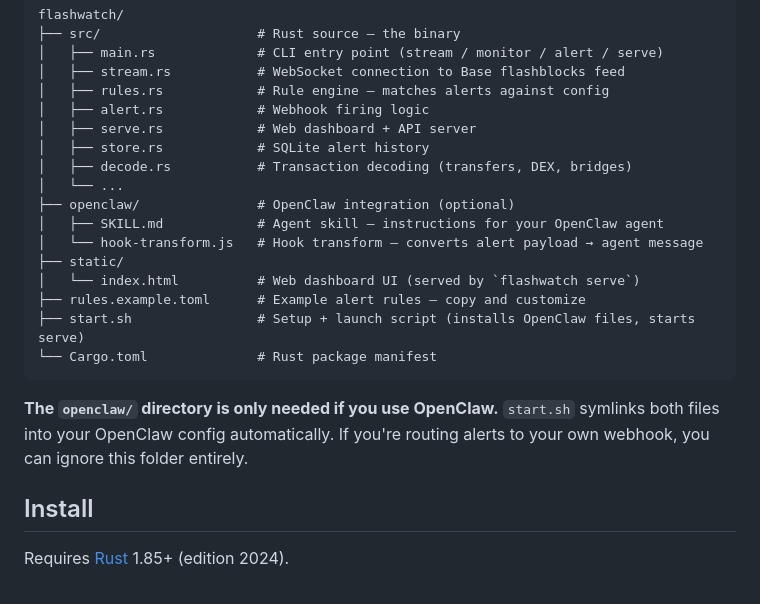
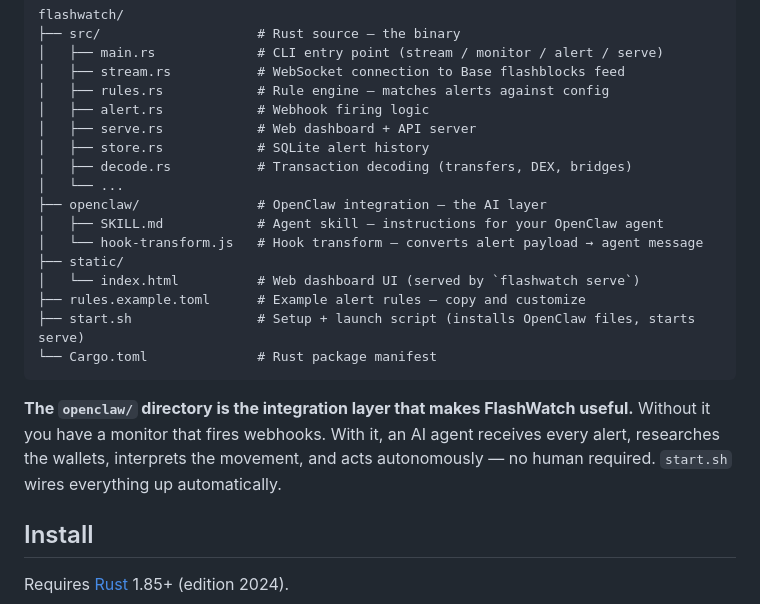
Before and after one commit to ortegarod/flashwatch, a Markdown page: README.md, the part around the change. Rendered like a GitHub page.

Commit message:
docs: reframe openclaw/ as the AI layer, not optional

````diff
--- a/README.md
+++ b/README.md
@@ -24,7 +24,7 @@ flashwatch/
 │   ├── store.rs            # SQLite alert history
 │   ├── decode.rs           # Transaction decoding (transfers, DEX, bridges)
 │   └── ...
-├── openclaw/               # OpenClaw integration (optional)
+├── openclaw/               # OpenClaw integration — the AI layer
 │   ├── SKILL.md            # Agent skill — instructions for your OpenClaw agent
 │   └── hook-transform.js   # Hook transform — converts alert payload → agent message
 ├── static/
@@ -34,7 +34,7 @@ flashwatch/
 └── Cargo.toml              # Rust package manifest
 ```
 
-**The `openclaw/` directory is only needed if you use OpenClaw.** `start.sh` symlinks both files into your OpenClaw config automatically. If you're routing alerts to your own webhook, you can ignore this folder entirely.
+**The `openclaw/` directory is the integration layer that makes FlashWatch useful.** Without it you have a monitor that fires webhooks. With it, an AI agent receives every alert, researches the wallets, interprets the movement, and acts autonomously — no human required. `start.sh` wires everything up automatically.
 
 ## Install
 
````
